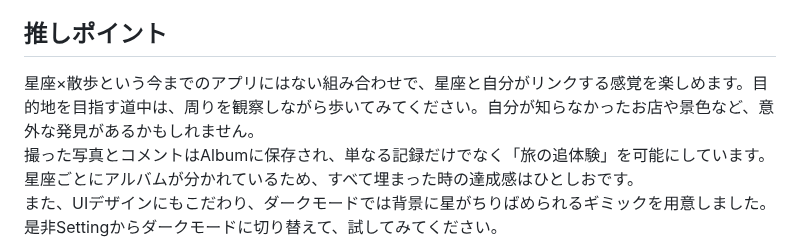
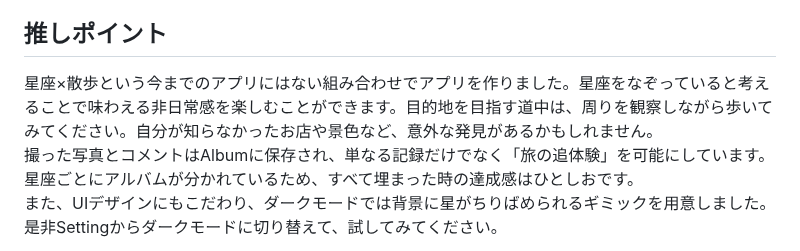
Before and after one commit to p2hacks2025/pre-24, a Markdown page: README.md, the part around the change. Drawn GitHub-style.

Commit message:
README完成版を修正しました

```diff
--- a/README.md
+++ b/README.md
@@ -17,7 +17,7 @@ AsTerra(アステラ)のロゴ（左）とアイコン（右）
 ユーザーはマップに表示された目的地を巡り、訪れた先で撮影した写真やコメントを記録として残すことができます。
 
 ## 推しポイント
-星座×散歩という今までのアプリにはない組み合わせで、星座と自分がリンクする感覚を楽しめます。目的地を目指す道中は、周りを観察しながら歩いてみてください。自分が知らなかったお店や景色など、意外な発見があるかもしれません。
+星座×散歩という今までのアプリにはない組み合わせでアプリを作りました。星座をなぞっていると考えることで味わえる非日常感を楽しむことができます。目的地を目指す道中は、周りを観察しながら歩いてみてください。自分が知らなかったお店や景色など、意外な発見があるかもしれません。
 撮った写真とコメントはAlbumに保存され、単なる記録だけでなく「旅の追体験」を可能にしています。星座ごとにアルバムが分かれているため、すべて埋まった時の達成感はひとしおです。
 また、UIデザインにもこだわり、ダークモードでは背景に星がちりばめられるギミックを用意しました。是非Settingからダークモードに切り替えて、試してみてください。
 
```
